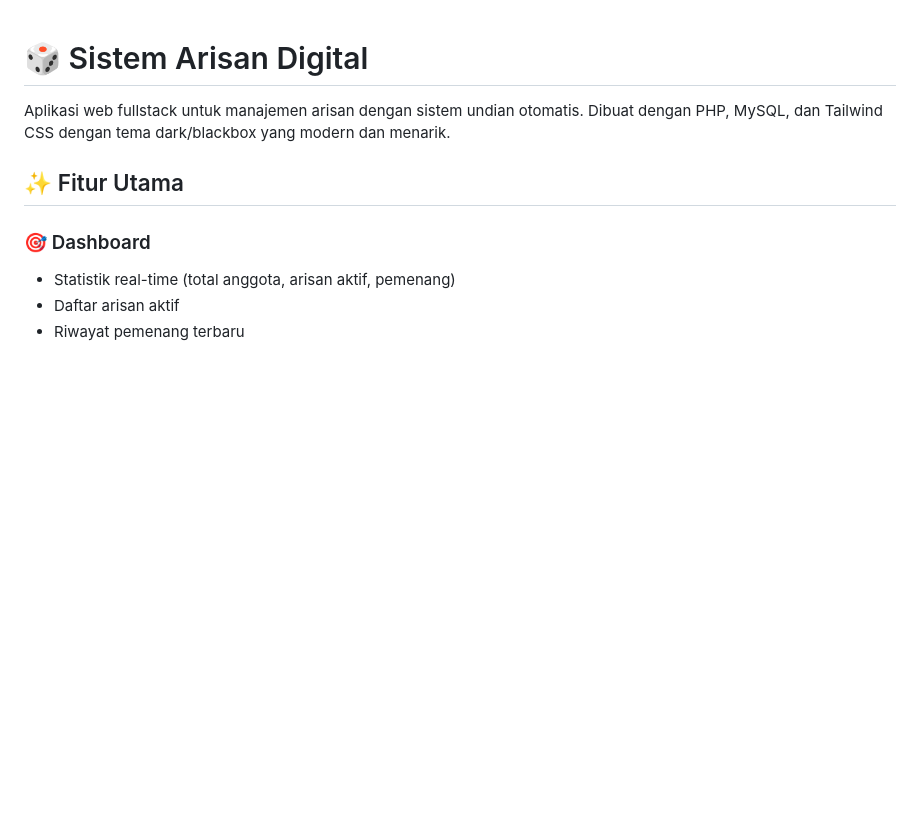
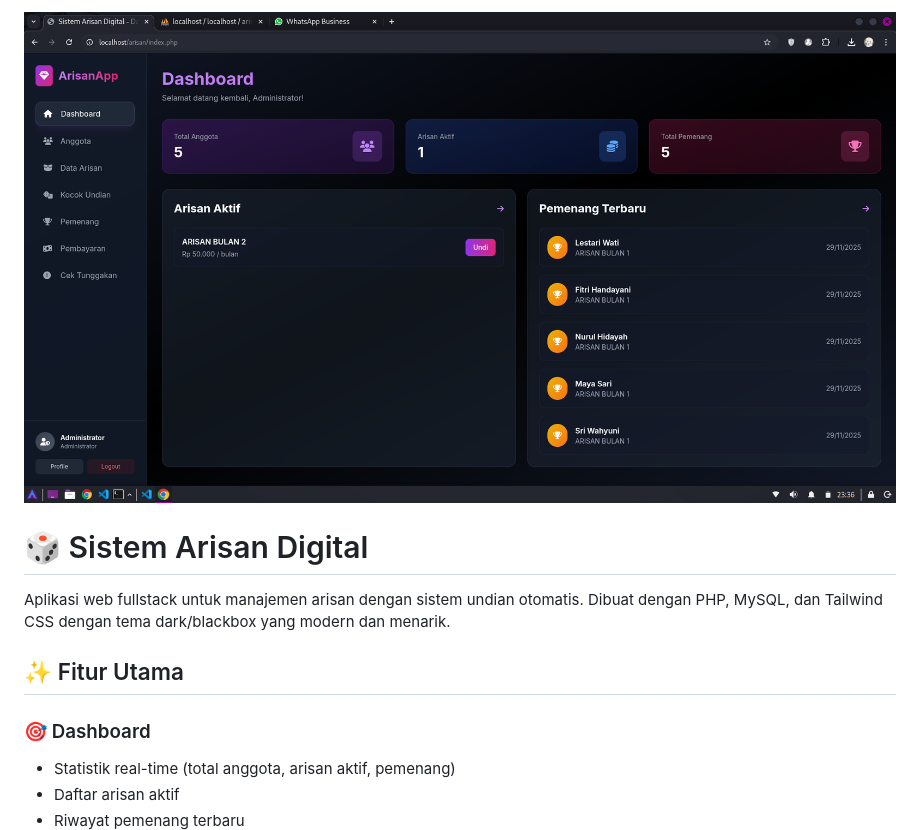
Before and after one commit to anymcode/arisanweb, a Markdown page: README.md, the part around the change. Rendered like a GitHub page; blank space fills up the shorter version.

```diff
--- a/README.md
+++ b/README.md
@@ -1,3 +1,5 @@
+![Teks Alternatif](Screenshot_2025-11-29_23_36_46.png)
+
 # 🎲 Sistem Arisan Digital
 
 Aplikasi web fullstack untuk manajemen arisan dengan sistem undian otomatis. Dibuat dengan PHP, MySQL, dan Tailwind CSS dengan tema dark/blackbox yang modern dan menarik.
```
